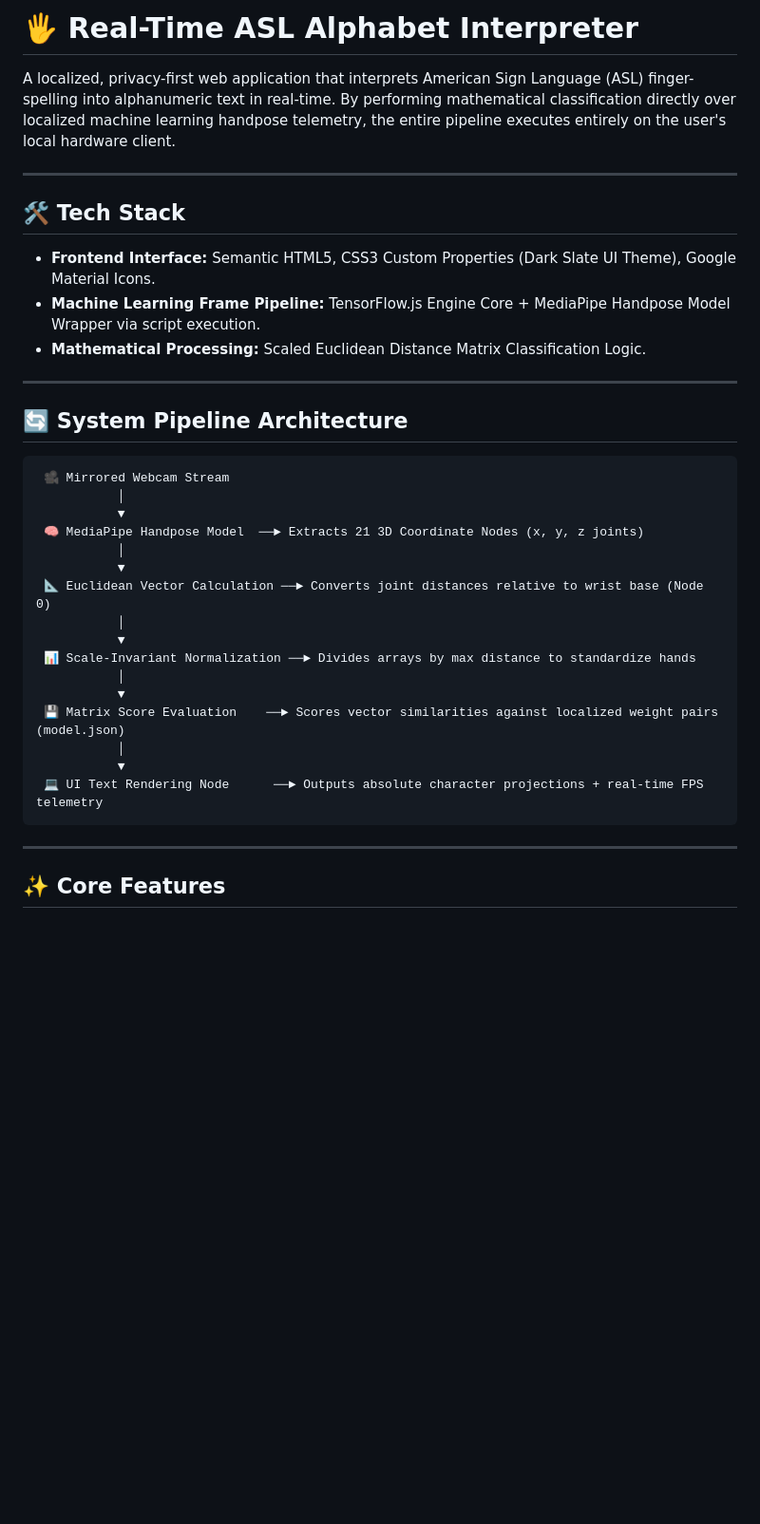
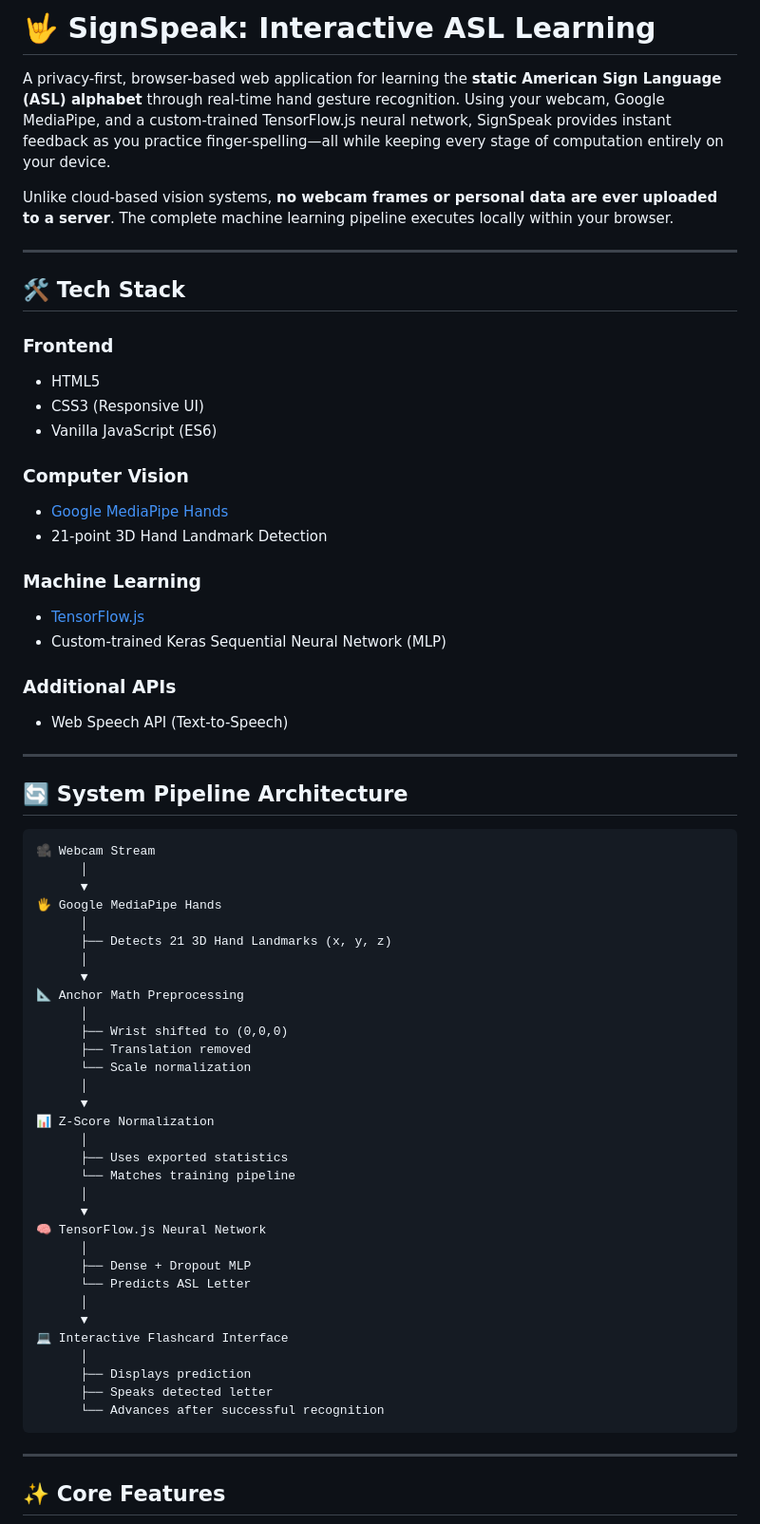
Before and after one commit to nyanosaur/asl-on-device-interpreter, a Markdown page: readme.md, the part around one of its changes. Shown at 95% size. Rendered like a GitHub page; blank space fills up the shorter version.

````diff
--- a/readme.md
+++ b/readme.md
@@ -1,36 +1,66 @@
-# 🖐️ Real-Time ASL Alphabet Interpreter
+# 🤟 SignSpeak: Interactive ASL Learning
 
-A localized, privacy-first web application that interprets American Sign Language (ASL) finger-spelling into alphanumeric text in real-time. By performing mathematical classification directly over localized machine learning handpose telemetry, the entire pipeline executes entirely on the user's local hardware client.
+A privacy-first, browser-based web application for learning the **static American Sign Language (ASL) alphabet** through real-time hand gesture recognition. Using your webcam, Google MediaPipe, and a custom-trained TensorFlow.js neural network, SignSpeak provides instant feedback as you practice finger-spelling—all while keeping every stage of computation entirely on your device.
+
+Unlike cloud-based vision systems, **no webcam frames or personal data are ever uploaded to a server**. The complete machine learning pipeline executes locally within your browser.
 
 ---
 
 ## 🛠️ Tech Stack
 
-- **Frontend Interface:** Semantic HTML5, CSS3 Custom Properties (Dark Slate UI Theme), Google Material Icons.
-- **Machine Learning Frame Pipeline:** TensorFlow.js Engine Core + MediaPipe Handpose Model Wrapper via script execution.
-- **Mathematical Processing:** Scaled Euclidean Distance Matrix Classification Logic.
+### Frontend
+- HTML5
+- CSS3 (Responsive UI)
+- Vanilla JavaScript (ES6)
+
+### Computer Vision
+- [Google MediaPipe Hands](https://github.com/google/mediapipe)
+- 21-point 3D Hand Landmark Detection
+
+### Machine Learning
+- [TensorFlow.js](https://github.com/tensorflow/tfjs)
+- Custom-trained Keras Sequential Neural Network (MLP)
+
+### Additional APIs
+- Web Speech API (Text-to-Speech)
 
 ---
 
 ## 🔄 System Pipeline Architecture
 
 ```text
- 🎥 Mirrored Webcam Stream
-           │
-           ▼
- 🧠 MediaPipe Handpose Model  ──► Extracts 21 3D Coordinate Nodes (x, y, z joints)
-           │
-           ▼
- 📐 Euclidean Vector Calculation ──► Converts joint distances relative to wrist base (Node 0)
-           │
-           ▼
- 📊 Scale-Invariant Normalization ──► Divides arrays by max distance to standardize hands
-           │
-           ▼
- 💾 Matrix Score Evaluation    ──► Scores vector similarities against localized weight pairs (model.json)
-           │
-           ▼
- 💻 UI Text Rendering Node      ──► Outputs absolute character projections + real-time FPS telemetry
+🎥 Webcam Stream
+      │
+      ▼
+🖐️ Google MediaPipe Hands
+      │
+      ├── Detects 21 3D Hand Landmarks (x, y, z)
+      │
+      ▼
+📐 Anchor Math Preprocessing
+      │
+      ├── Wrist shifted to (0,0,0)
+      ├── Translation removed
+      └── Scale normalization
+      │
+      ▼
+📊 Z-Score Normalization
+      │
+      ├── Uses exported statistics
+      └── Matches training pipeline
+      │
+      ▼
+🧠 TensorFlow.js Neural Network
+      │
+      ├── Dense + Dropout MLP
+      └── Predicts ASL Letter
+      │
+      ▼
+💻 Interactive Flashcard Interface
+      │
+      ├── Displays prediction
+      ├── Speaks detected letter
+      └── Advances after successful recognition
 ```
 
 ---
````
Also changed, not shown: other parts of readme.md (+167 -38 lines).
